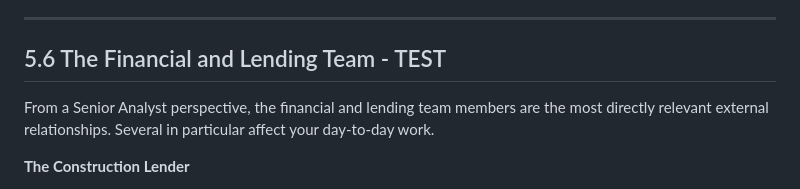
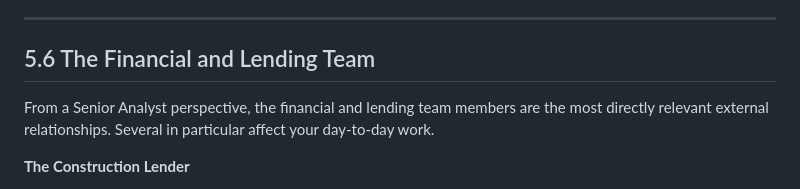
Before and after one commit to vlyssiakov147/re-textbook, a Markdown page: chapters/chapter-5.md, the part around the change. Drawn GitHub-style.

```diff
--- a/chapters/chapter-5.md
+++ b/chapters/chapter-5.md
@@ -225,7 +225,7 @@ The developer's external accounting firm is a distinct engagement from the inter
 
 ---
 
-## 5.6 The Financial and Lending Team - TEST
+## 5.6 The Financial and Lending Team
 
 From a Senior Analyst perspective, the financial and lending team members are the most directly relevant external relationships. Several in particular affect your day-to-day work.
 
```
